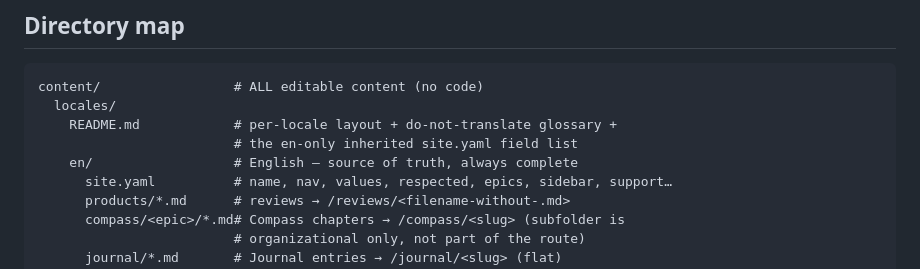
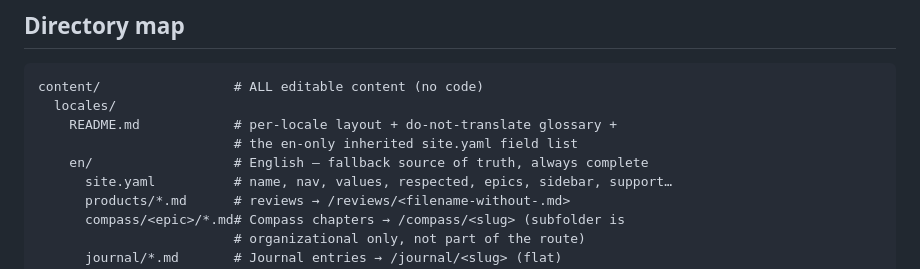
Before and after one commit to dennislapchenko/gaias-choice, a Markdown page: CLAUDE.md, the part around the change. GitHub-like rendering.

```diff
--- a/CLAUDE.md
+++ b/CLAUDE.md
@@ -59,7 +59,7 @@ content/                 # ALL editable content (no code)
   locales/
     README.md            # per-locale layout + do-not-translate glossary +
                          # the en-only inherited site.yaml field list
-    en/                  # English — source of truth, always complete
+    en/                  # English — fallback source of truth, always complete
       site.yaml          # name, nav, values, respected, epics, sidebar, support…
       products/*.md      # reviews → /reviews/<filename-without-.md>
       compass/<epic>/*.md# Compass chapters → /compass/<slug> (subfolder is
```
Also changed, not shown: content/locales/README.md (+14 -5 lines), 1 other file.
